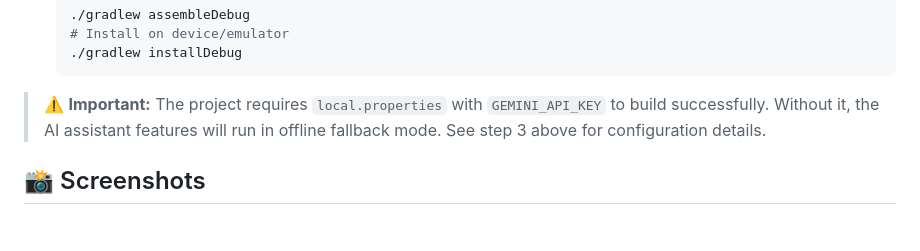
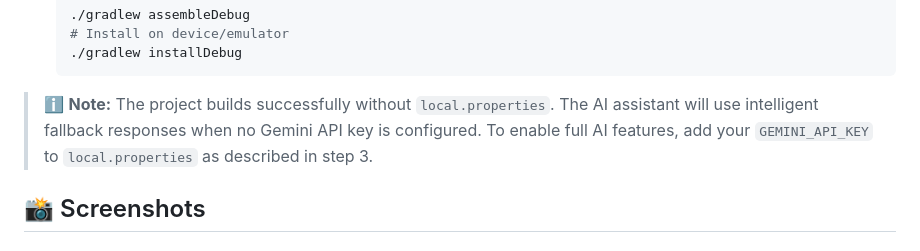
Before and after one commit to Akhileshcgowda/hallisanthe, a Markdown page: README.md, the part around the change. Drawn GitHub-style.

Commit message:
docs: Clarify that project builds without API key, AI uses fallback mode

````diff
--- a/README.md
+++ b/README.md
@@ -93,7 +93,7 @@ app/
    ./gradlew installDebug
    ```
 
-> ⚠️ **Important:** The project requires `local.properties` with `GEMINI_API_KEY` to build successfully. Without it, the AI assistant features will run in offline fallback mode. See step 3 above for configuration details.
+> ℹ️ **Note:** The project builds successfully without `local.properties`. The AI assistant will use intelligent fallback responses when no Gemini API key is configured. To enable full AI features, add your `GEMINI_API_KEY` to `local.properties` as described in step 3.
 
 ## 📸 Screenshots
 
````
